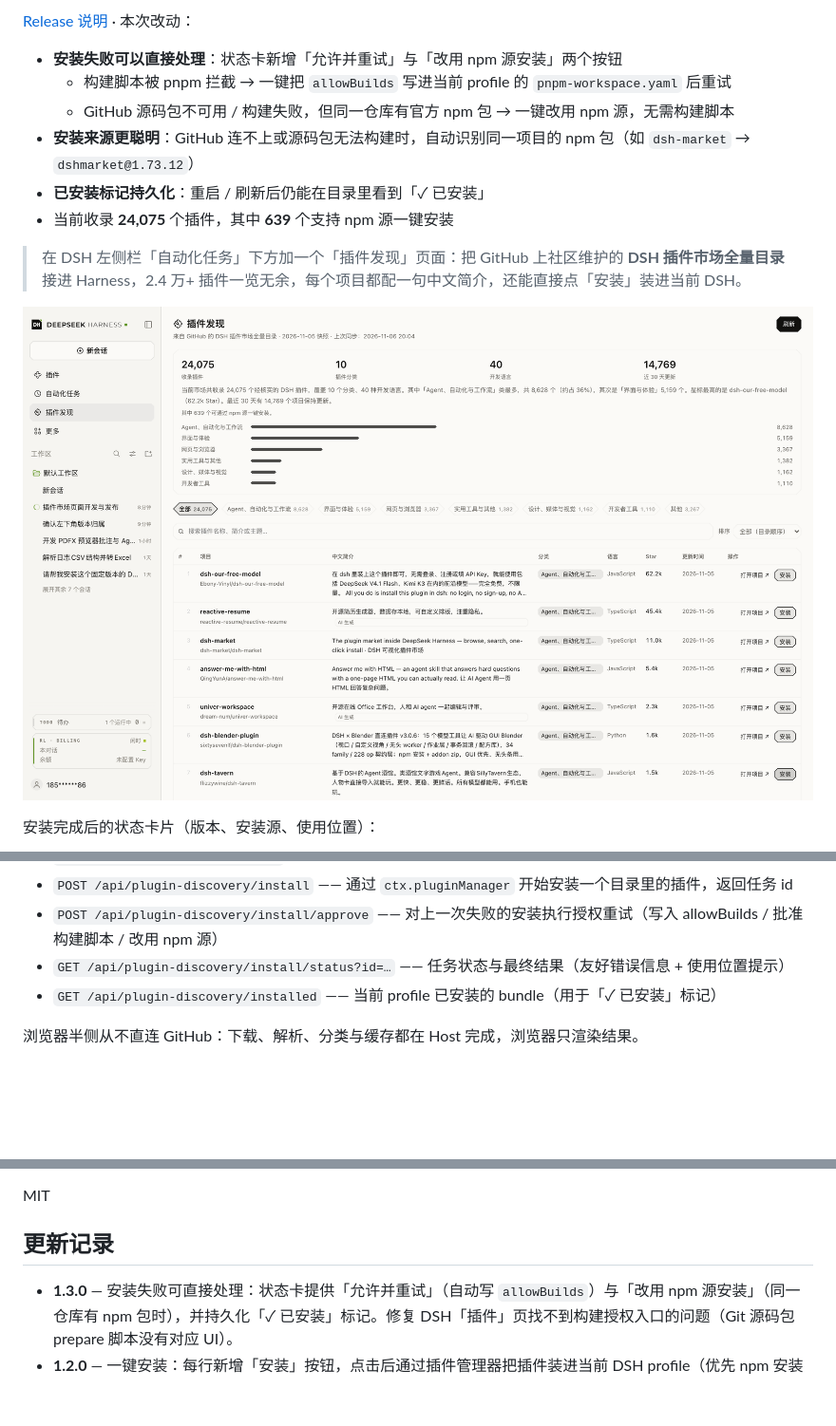
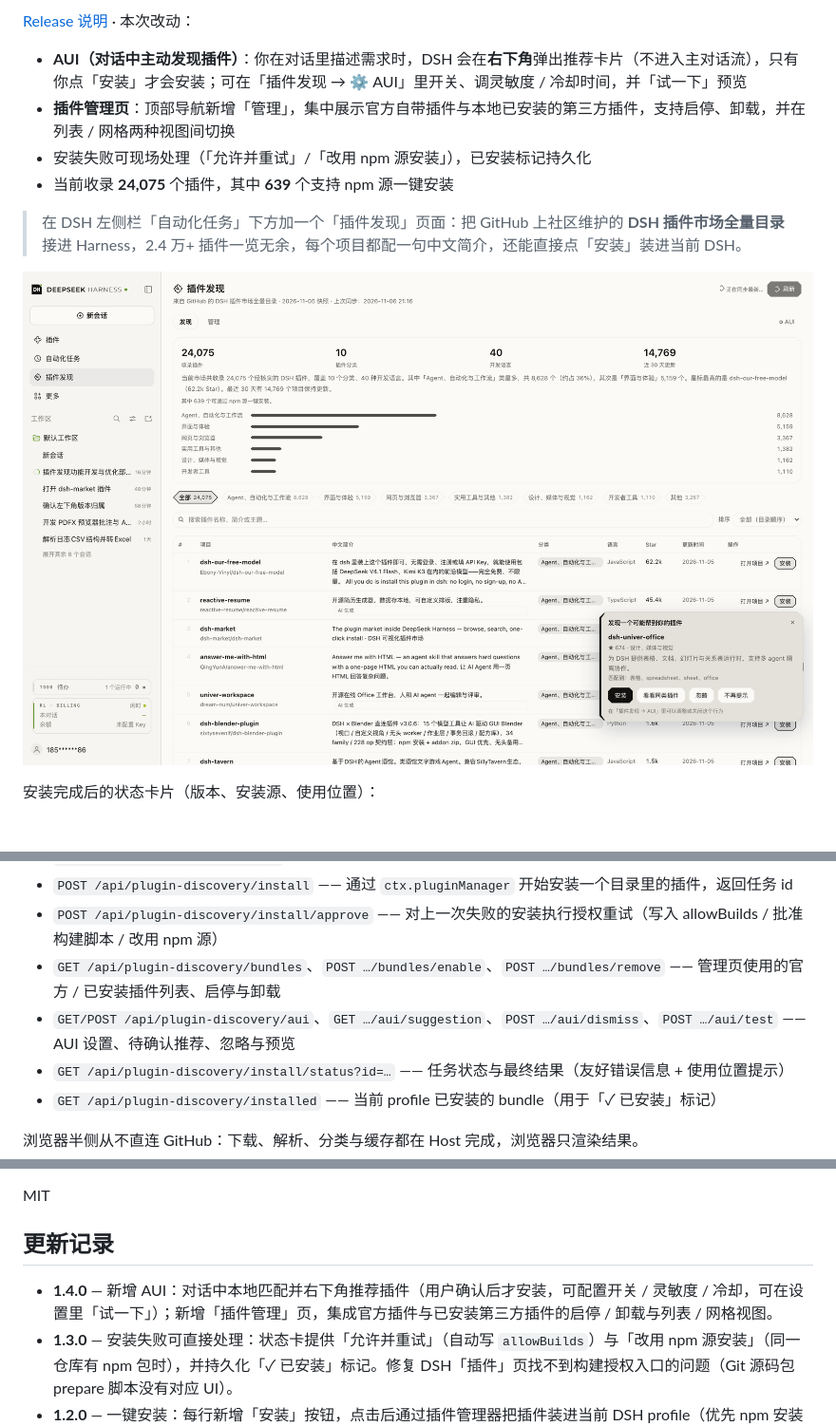
Before and after one commit to HiddenPuppy/dsh-plugin-discovery, a Markdown page: README.md, 3 parts joined by grey strips. Shown at 95% size. GitHub-like rendering; pictures changed too: docs/screenshot.png; blank space fills up the shorter version.

```diff
--- a/README.md
+++ b/README.md
@@ -8,9 +8,7 @@
 
-- **安装失败可以直接处理**：状态卡新增「允许并重试」与「改用 npm 源安装」两个按钮
-  - 构建脚本被 pnpm 拦截 → 一键把 `allowBuilds` 写进当前 profile 的 `pnpm-workspace.yaml` 后重试
-  - GitHub 源码包不可用 / 构建失败，但同一仓库有官方 npm 包 → 一键改用 npm 源，无需构建脚本
-- **安装来源更聪明**：GitHub 连不上或源码包无法构建时，自动识别同一项目的 npm 包（如 `dsh-market` → `dshmarket@1.73.12`）
-- **已安装标记持久化**：重启 / 刷新后仍能在目录里看到「✓ 已安装」
+- **AUI（对话中主动发现插件）**：你在对话里描述需求时，DSH 会在**右下角**弹出推荐卡片（不进入主对话流），只有你点「安装」才会安装；可在「插件发现 → ⚙ AUI」里开关、调灵敏度 / 冷却时间，并「试一下」预览
+- **插件管理页**：顶部导航新增「管理」，集中展示官方自带插件与本地已安装的第三方插件，支持启停、卸载，并在列表 / 网格两种视图间切换
+- 安装失败可现场处理（「允许并重试」/「改用 npm 源安装」），已安装标记持久化
 - 当前收录 **24,075** 个插件，其中 **639** 个支持 npm 源一键安装
 
 > 在 DSH 左侧栏「自动化任务」下方加一个「插件发现」页面：把 GitHub 上社区维护的 **DSH 插件市场全量目录**接进 Harness，2.4 万+ 插件一览无余，每个项目都配一句中文简介，还能直接点「安装」装进当前 DSH。
@@ -100,6 +123,8 @@ Host 半侧在 DSH 的鉴权 API 通道上注册两条路由：
 - `GET /api/plugin-discovery/meta` —— 同步状态（上次同步时间、是否刷新中、错误信息）
 - `POST /api/plugin-discovery/install` —— 通过 `ctx.pluginManager` 开始安装一个目录里的插件，返回任务 id
 - `POST /api/plugin-discovery/install/approve` —— 对上一次失败的安装执行授权重试（写入 allowBuilds / 批准构建脚本 / 改用 npm 源）
+- `GET /api/plugin-discovery/bundles`、`POST …/bundles/enable`、`POST …/bundles/remove` —— 管理页使用的官方 / 已安装插件列表、启停与卸载
+- `GET/POST /api/plugin-discovery/aui`、`GET …/aui/suggestion`、`POST …/aui/dismiss`、`POST …/aui/test` —— AUI 设置、待确认推荐、忽略与预览
 - `GET /api/plugin-discovery/install/status?id=…` —— 任务状态与最终结果（友好错误信息 + 使用位置提示）
 - `GET /api/plugin-discovery/installed` —— 当前 profile 已安装的 bundle（用于「✓ 已安装」标记）
 
@@ -119,6 +144,7 @@ MIT
 
 ## 更新记录
 
+- **1.4.0** — 新增 AUI：对话中本地匹配并右下角推荐插件（用户确认后才安装，可配置开关 / 灵敏度 / 冷却，可在设置里「试一下」）；新增「插件管理」页，集成官方插件与已安装第三方插件的启停 / 卸载与列表 / 网格视图。
 - **1.3.0** — 安装失败可直接处理：状态卡提供「允许并重试」（自动写 `allowBuilds`）与「改用 npm 源安装」（同一仓库有 npm 包时），并持久化「✓ 已安装」标记。修复 DSH「插件」页找不到构建授权入口的问题（Git 源码包 prepare 脚本没有对应 UI）。
 - **1.2.0** — 一键安装：每行新增「安装」按钮，点击后通过插件管理器把插件装进当前 DSH profile（优先 npm 安装源），并给出安装成功/失败、版本与大致使用位置；已安装插件显示「✓ 已安装」。失败原因会归类成可操作的中文提示（构建脚本被拦 / 网络不可达 / 已安装 / 不是 DSH 插件包）。当前收录 24,075 个插件。
 - **1.1.0** — 修复点击「刷新」报 `upstream 404` 的问题：上游目录会拆分/改名前缀分册文件，旧版本硬编码了分册文件名。现在改为运行时发现分册（优先下载仓库归档包，失败时读 `CATALOG.md` 索引再按镜像链逐一下载），目录增长后也不会失效。
```
Also changed, not shown: other parts of README.md (+27 -2 lines), README.en.md (+33 -7 lines), docs/aui.png (added), docs/management.png (added), 4 other files.
